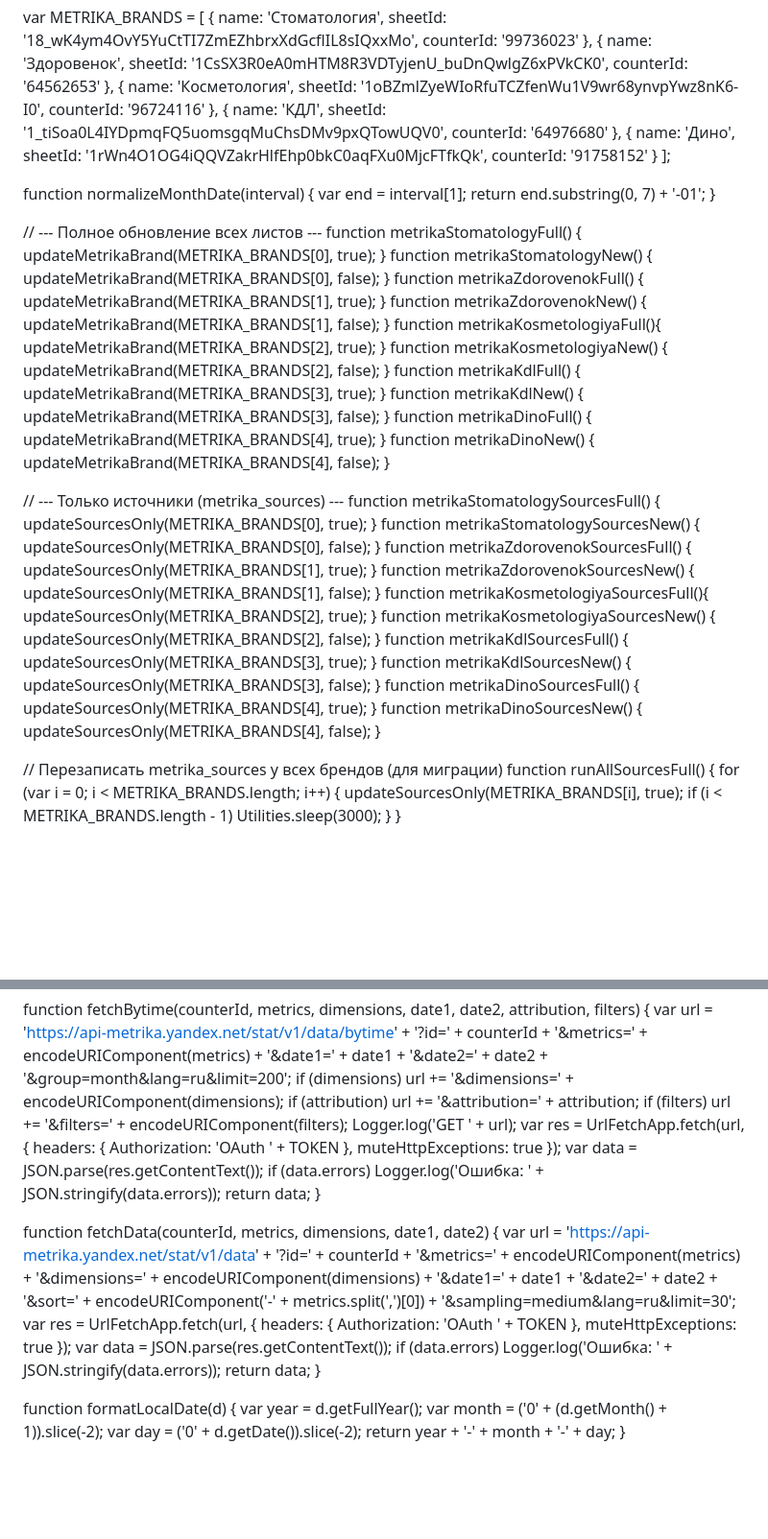
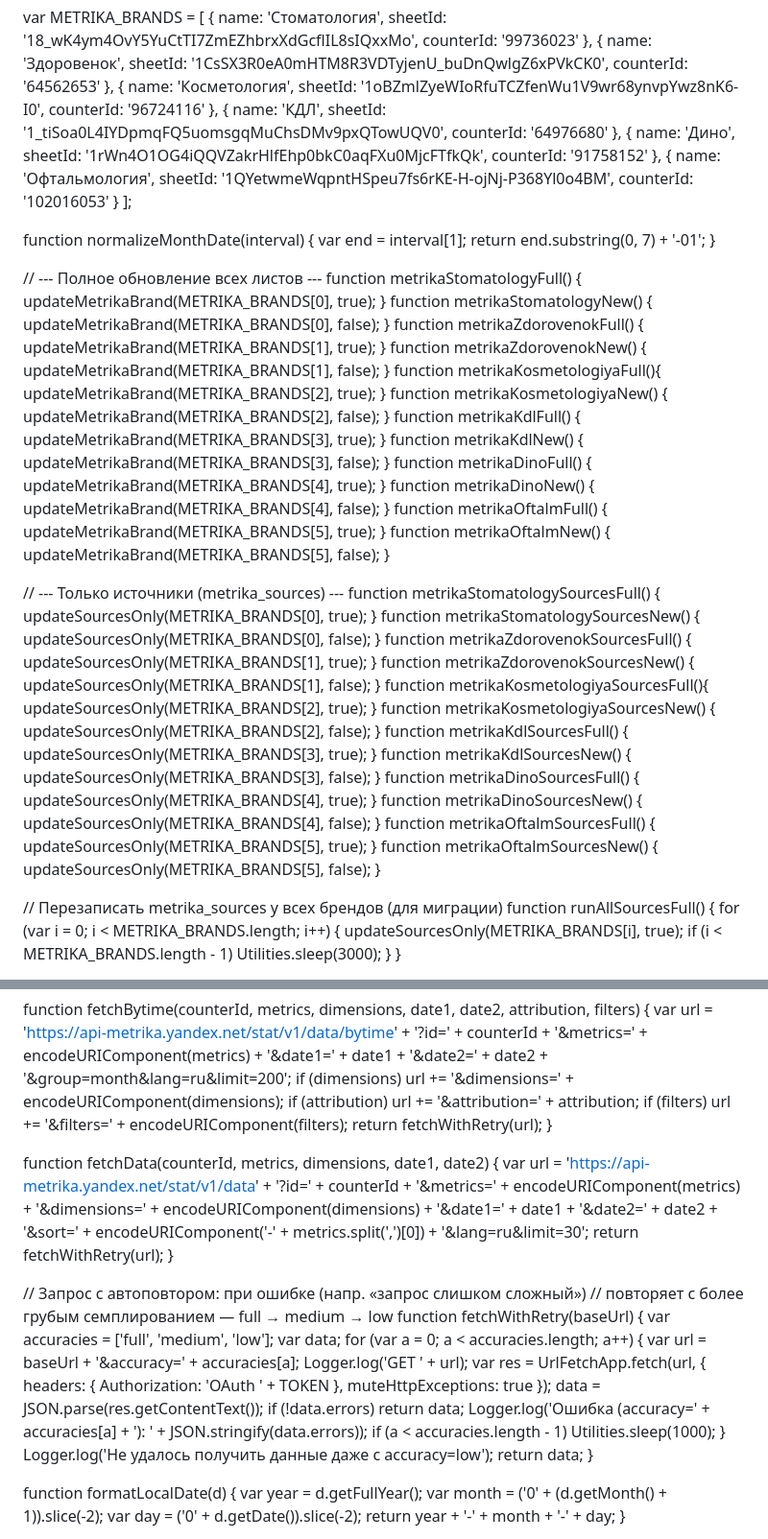
Before and after one commit to isbudyukova-create/seo-dashboard, a Markdown page: metrika_updater.md, 2 parts joined by grey strips. Shown at 96% size. Rendered like a GitHub page; blank space fills up the shorter version.

Commit message:
Метрика-апдейтер: бренд «Офтальмология» и автоповтор запросов
- Добавлен бренд Офтальмология и его функции обновления
- fetchWithRetry: повтор с понижением точности full → medium → low

Co-Authored-By: Claude Opus 4.8 (1M context) <noreply@anthropic.com>

```diff
--- a/metrika_updater.md
+++ b/metrika_updater.md
@@ -25,6 +25,11 @@ var METRIKA_BRANDS = [
     name: 'Дино',
     sheetId: '1rWn4O1OG4iQQVZakrHlfEhp0bkC0aqFXu0MjcFTfkQk',
     counterId: '91758152'
+  },
+  {
+    name: 'Офтальмология',
+    sheetId: '1QYetwmeWqpntHSpeu7fs6rKE-H-ojNj-P368Yl0o4BM',
+    counterId: '102016053'
   }
 ];
 
@@ -44,6 +49,8 @@ function metrikaKdlFull()          { updateMetrikaBrand(METRIKA_BRANDS[3], true)
 function metrikaKdlNew()           { updateMetrikaBrand(METRIKA_BRANDS[3], false); }
 function metrikaDinoFull()         { updateMetrikaBrand(METRIKA_BRANDS[4], true); }
 function metrikaDinoNew()          { updateMetrikaBrand(METRIKA_BRANDS[4], false); }
+function metrikaOftalmFull()       { updateMetrikaBrand(METRIKA_BRANDS[5], true); }
+function metrikaOftalmNew()        { updateMetrikaBrand(METRIKA_BRANDS[5], false); }
 
 // --- Только источники (metrika_sources) ---
 function metrikaStomatologySourcesFull()  { updateSourcesOnly(METRIKA_BRANDS[0], true); }
@@ -56,6 +63,8 @@ function metrikaKdlSourcesFull()          { updateSourcesOnly(METRIKA_BRANDS[3],
 function metrikaKdlSourcesNew()           { updateSourcesOnly(METRIKA_BRANDS[3], false); }
 function metrikaDinoSourcesFull()         { updateSourcesOnly(METRIKA_BRANDS[4], true); }
 function metrikaDinoSourcesNew()          { updateSourcesOnly(METRIKA_BRANDS[4], false); }
+function metrikaOftalmSourcesFull()       { updateSourcesOnly(METRIKA_BRANDS[5], true); }
+function metrikaOftalmSourcesNew()        { updateSourcesOnly(METRIKA_BRANDS[5], false); }
 
 // Перезаписать metrika_sources у всех брендов (для миграции)
 function runAllSourcesFull() {
@@ -260,11 +269,7 @@ function fetchBytime(counterId, metrics, dimensions, date1, date2, attribution,
   if (dimensions) url += '&dimensions=' + encodeURIComponent(dimensions);
   if (attribution) url += '&attribution=' + attribution;
   if (filters) url += '&filters=' + encodeURIComponent(filters);
-  Logger.log('GET ' + url);
-  var res = UrlFetchApp.fetch(url, { headers: { Authorization: 'OAuth ' + TOKEN }, muteHttpExceptions: true });
-  var data = JSON.parse(res.getContentText());
-  if (data.errors) Logger.log('Ошибка: ' + JSON.stringify(data.errors));
-  return data;
+  return fetchWithRetry(url);
 }
 
 function fetchData(counterId, metrics, dimensions, date1, date2) {
@@ -274,10 +279,25 @@ function fetchData(counterId, metrics, dimensions, date1, date2) {
     '&dimensions=' + encodeURIComponent(dimensions) +
     '&date1=' + date1 + '&date2=' + date2 +
     '&sort=' + encodeURIComponent('-' + metrics.split(',')[0]) +
-    '&sampling=medium&lang=ru&limit=30';
-  var res = UrlFetchApp.fetch(url, { headers: { Authorization: 'OAuth ' + TOKEN }, muteHttpExceptions: true });
-  var data = JSON.parse(res.getContentText());
-  if (data.errors) Logger.log('Ошибка: ' + JSON.stringify(data.errors));
+    '&lang=ru&limit=30';
+  return fetchWithRetry(url);
+}
+
+// Запрос с автоповтором: при ошибке (напр. «запрос слишком сложный»)
+// повторяет с более грубым семплированием — full → medium → low
+function fetchWithRetry(baseUrl) {
+  var accuracies = ['full', 'medium', 'low'];
+  var data;
+  for (var a = 0; a < accuracies.length; a++) {
+    var url = baseUrl + '&accuracy=' + accuracies[a];
+    Logger.log('GET ' + url);
+    var res = UrlFetchApp.fetch(url, { headers: { Authorization: 'OAuth ' + TOKEN }, muteHttpExceptions: true });
+    data = JSON.parse(res.getContentText());
+    if (!data.errors) return data;
+    Logger.log('Ошибка (accuracy=' + accuracies[a] + '): ' + JSON.stringify(data.errors));
+    if (a < accuracies.length - 1) Utilities.sleep(1000);
+  }
+  Logger.log('Не удалось получить данные даже с accuracy=low');
   return data;
 }
 
```
